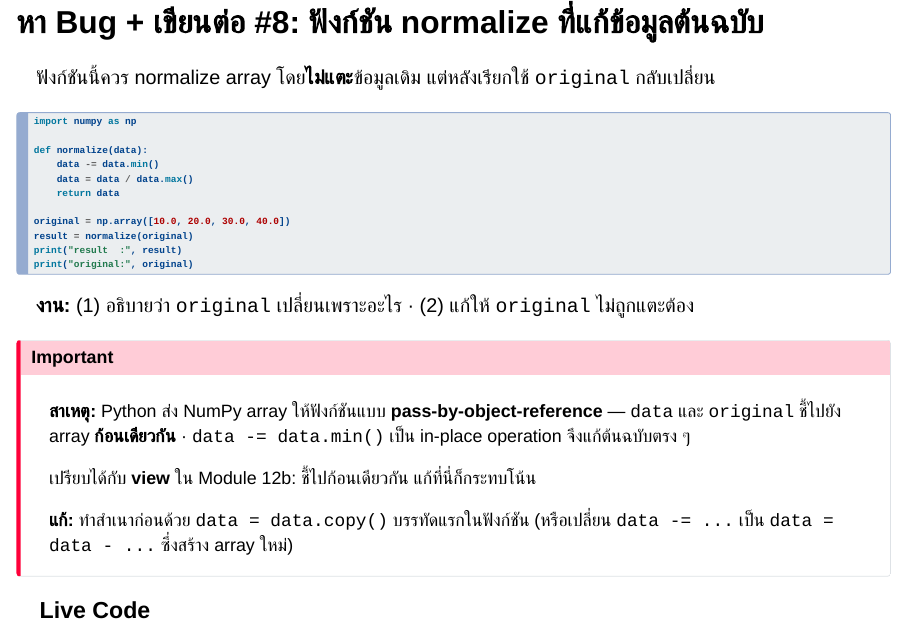
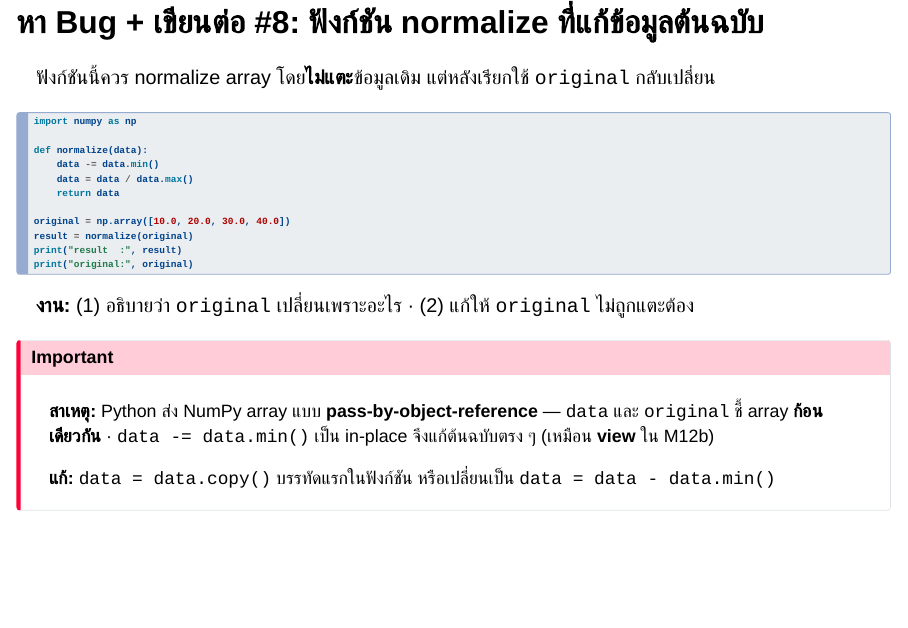
Before and after one commit to kasemsit/259201, a Quarto document (slides/module12c_extra.qmd): page 16 of 18. Rendered offline with R 4.5, knitr and Pandoc in place of Quarto, with nearby package versions; drawn as Slidy slides in place of the format the file asks for.

Commit message:
slides: split overlong bug+extend slides into question/livecode pairs
Each "หา Bug + เขียนต่อ" slide that contained both a callout-important
(revealed hint) AND a panel-tabset (live editor) is now two slides:
- slide N: buggy code + task + ". . ." + explanation callout
- slide N (ต่อ): Live Code editor + Solution tab

Affected: module10c_extra (#6,#7,#8) and module12c_extra (#5,#6,#7,#8).
module08c_extra unchanged — its callouts are single-line and fit.

Co-Authored-By: Claude Sonnet 4.6 <noreply@anthropic.com>

```diff
--- a/slides/module12c_extra.qmd
+++ b/slides/module12c_extra.qmd
@@ -365,12 +371,12 @@ print("original:", original)
 . . .
 
 ::: {.callout-important}
-**สาเหตุ:** Python ส่ง NumPy array ให้ฟังก์ชันแบบ **pass-by-object-reference** — `data` และ `original` ชี้ไปยัง array **ก้อนเดียวกัน** · `data -= data.min()` เป็น in-place operation จึงแก้ต้นฉบับตรง ๆ
+**สาเหตุ:** Python ส่ง NumPy array แบบ **pass-by-object-reference** — `data` และ `original` ชี้ array **ก้อนเดียวกัน** · `data -= data.min()` เป็น in-place จึงแก้ต้นฉบับตรง ๆ (เหมือน **view** ใน M12b)
 
-เปรียบได้กับ **view** ใน Module 12b: ชี้ไปก้อนเดียวกัน แก้ที่นี่ก็กระทบโน้น
+**แก้:** `data = data.copy()` บรรทัดแรกในฟังก์ชัน หรือเปลี่ยนเป็น `data = data - data.min()`
+:::
 
-**แก้:** ทำสำเนาก่อนด้วย `data = data.copy()` บรรทัดแรกในฟังก์ชัน (หรือเปลี่ยน `data -= ...` เป็น `data = data - ...` ซึ่งสร้าง array ใหม่)
-:::
+## หา Bug + เขียนต่อ #8 (ต่อ) {.smaller .exercise-think}
 
 ::: {.panel-tabset}
 
```
Also changed, not shown: slides/module10c_extra.qmd (+6 -0 lines), slides/module12c_extra.qmd (6 more changed lines).
